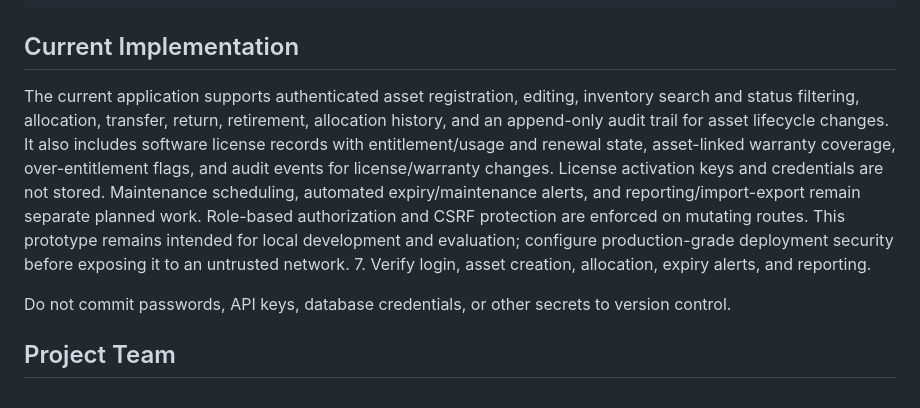
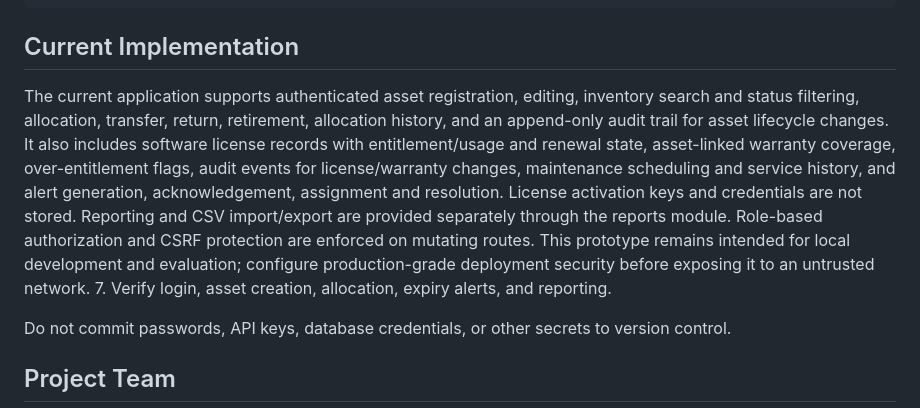
Before and after one commit to SRIRAMV570/IT-Infrastructure-Asset-Management-System, a Markdown page: README.md, the part around the change. GitHub-like rendering.

Commit message:
docs: reconcile README with S2-01 and existing S2-02/S2-03 modules

```diff
--- a/README.md
+++ b/README.md
@@ -167,7 +167,7 @@ python -m pytest -q
 
 ## Current Implementation
 
-The current application supports authenticated asset registration, editing, inventory search and status filtering, allocation, transfer, return, retirement, allocation history, and an append-only audit trail for asset lifecycle changes. It also includes software license records with entitlement/usage and renewal state, asset-linked warranty coverage, over-entitlement flags, and audit events for license/warranty changes. License activation keys and credentials are not stored. Maintenance scheduling, automated expiry/maintenance alerts, and reporting/import-export remain separate planned work. Role-based authorization and CSRF protection are enforced on mutating routes. This prototype remains intended for local development and evaluation; configure production-grade deployment security before exposing it to an untrusted network.
+The current application supports authenticated asset registration, editing, inventory search and status filtering, allocation, transfer, return, retirement, allocation history, and an append-only audit trail for asset lifecycle changes. It also includes software license records with entitlement/usage and renewal state, asset-linked warranty coverage, over-entitlement flags, audit events for license/warranty changes, maintenance scheduling and service history, and alert generation, acknowledgement, assignment and resolution. License activation keys and credentials are not stored. Reporting and CSV import/export are provided separately through the reports module. Role-based authorization and CSRF protection are enforced on mutating routes. This prototype remains intended for local development and evaluation; configure production-grade deployment security before exposing it to an untrusted network.
 7. Verify login, asset creation, allocation, expiry alerts, and reporting.
 
 Do not commit passwords, API keys, database credentials, or other secrets to version control.
```
